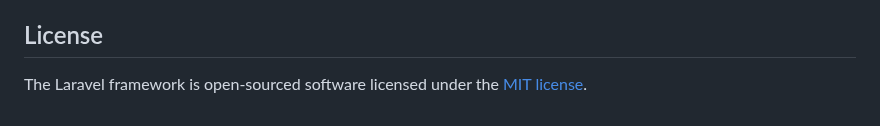
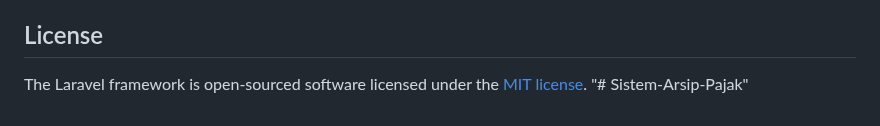
Before and after one commit to ulhaqjackyhaw/Sistem-Arsip-Pajak, a Markdown page: README.md, the part around the change. Rendered like a GitHub page.

```diff
--- a/README.md
+++ b/README.md
@@ -59,3 +59,4 @@ If you discover a security vulnerability within Laravel, please send an e-mail t
 ## License
 
 The Laravel framework is open-sourced software licensed under the [MIT license](https://opensource.org/licenses/MIT).
+"# Sistem-Arsip-Pajak"
```
